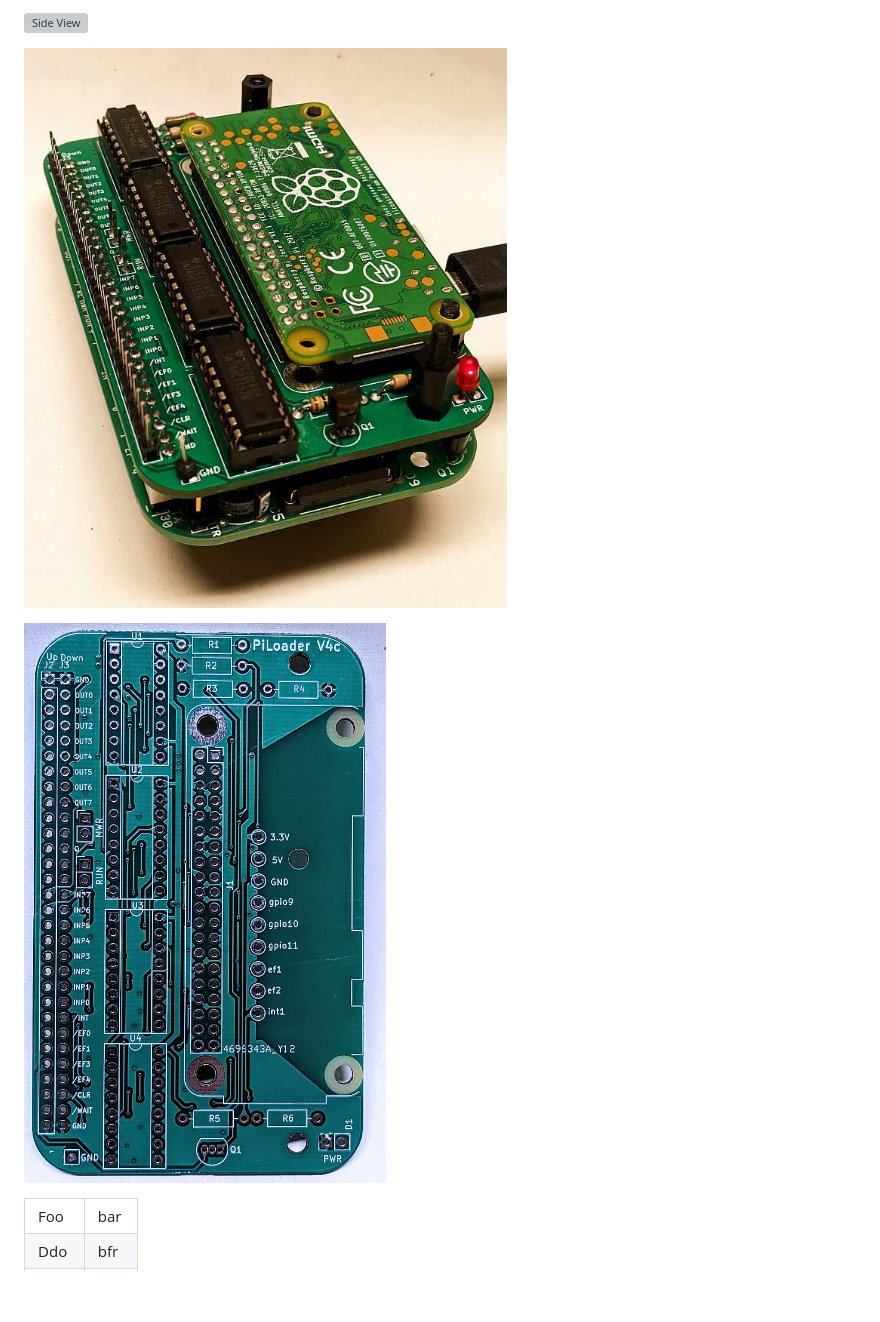
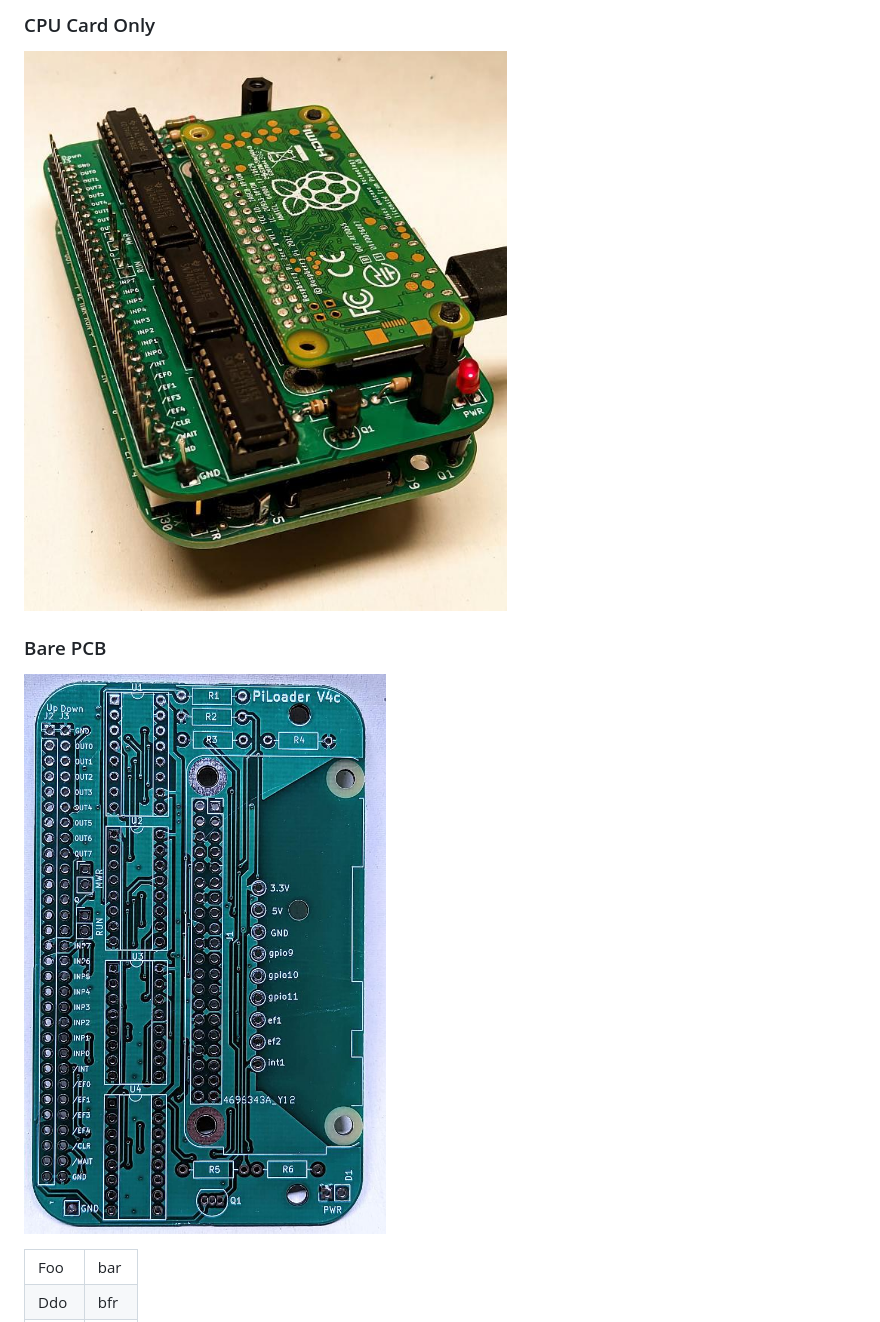
Before and after one commit to anthonylhill/anthonylhill.github.io, a Markdown page: README.md, the part around one of its changes. Rendered like a GitHub page; blank space fills up the shorter version; grey boxes are pictures that could not be loaded.

```diff
--- a/README.md
+++ b/README.md
@@ -8,11 +11,9 @@ Tags : eclectic retro mishmash fusion retro-futurism anachronism
 
-![Side View](/photos/Side.jpg "Side View")
+### CPU Card Only
+![CPU Card Only](photos/CPUonly.jpg "CPU Card Only")
 
-
-![CPU Card Only](/photos/CPUonly.jpg "CPU Card Only")
-
-
-![Bare PCB](/photos/PCB.jpg "Bare PCB")
+### Bare PCB
+![Bare PCB](photos/PCB.jpg "Bare PCB")
 
 
 <table>
```
Also changed, not shown: other parts of README.md (+4 -1 lines).
